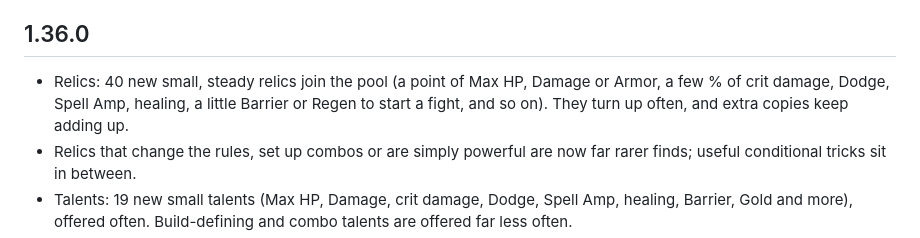
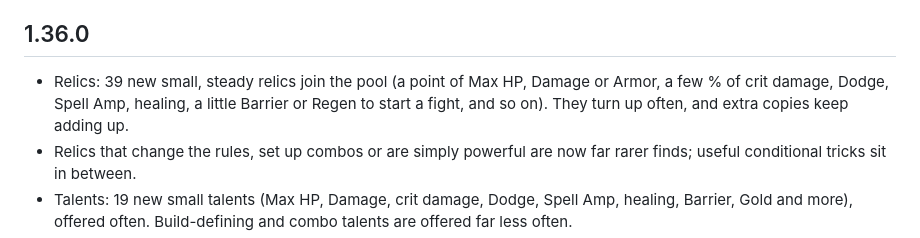
Before and after one commit to beston-mawarire/deck-dungeon-2, a Markdown page: CHANGELOG.md, the part around the change. Rendered like a GitHub page.

Commit message:
Changelog: relic count
Co-Authored-By: Claude Opus 5.5 <noreply@anthropic.com>
Claude-Session: https://claude.ai/code/session_01Y1NCh7WAtBBjgcS3dKG76U

```diff
--- a/CHANGELOG.md
+++ b/CHANGELOG.md
@@ -6,7 +6,7 @@ Versions follow MAJOR.MINOR.PATCH:
 - The build number (git commit count) still goes up with every deploy.
 
 ## 1.36.0
-- Relics: 40 new small, steady relics join the pool (a point of Max HP, Damage or Armor, a few % of crit damage, Dodge, Spell Amp, healing, a little Barrier or Regen to start a fight, and so on). They turn up often, and extra copies keep adding up.
+- Relics: 39 new small, steady relics join the pool (a point of Max HP, Damage or Armor, a few % of crit damage, Dodge, Spell Amp, healing, a little Barrier or Regen to start a fight, and so on). They turn up often, and extra copies keep adding up.
 - Relics that change the rules, set up combos or are simply powerful are now far rarer finds; useful conditional tricks sit in between.
 - Talents: 19 new small talents (Max HP, Damage, crit damage, Dodge, Spell Amp, healing, Barrier, Gold and more), offered often. Build-defining and combo talents are offered far less often.
 - Curse cleansing has its own path: while you carry a curse, a ⛲ Cleansing room (the Well of Cleansing or a Holy Tribute) is often offered on the map. They're no longer hidden inside Something Strange.
```
